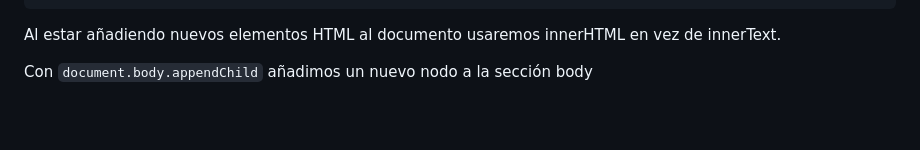
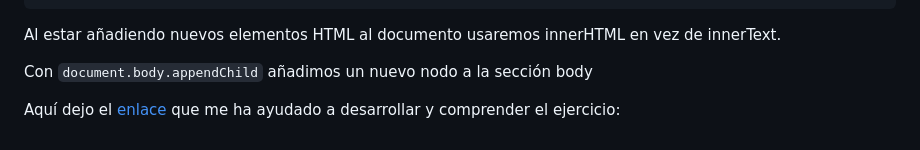
Before and after one commit to ehdinayan/JavaScriptRepo, a Markdown page: Fundacion_Telefónica/readme.md, the part around the change. Rendered like a GitHub page; blank space fills up the shorter version.

Commit message:
Añadido enlace

```diff
--- a/Fundacion_Telefónica/readme.md
+++ b/Fundacion_Telefónica/readme.md
@@ -426,3 +426,5 @@ A veces necesitamos que cuando se cumple una condición se ejecute un código, y
   Al estar añadiendo nuevos elementos HTML al documento usaremos innerHTML en vez de innerText.
 
   Con `document.body.appendChild` añadimos un nuevo nodo a la sección body
+
+  Aquí dejo el [enlace](https://altocodigo.blogspot.com/2019/07/manejar-el-dom-en-javascript.html) que me ha ayudado a desarrollar y comprender el ejercicio:
```
